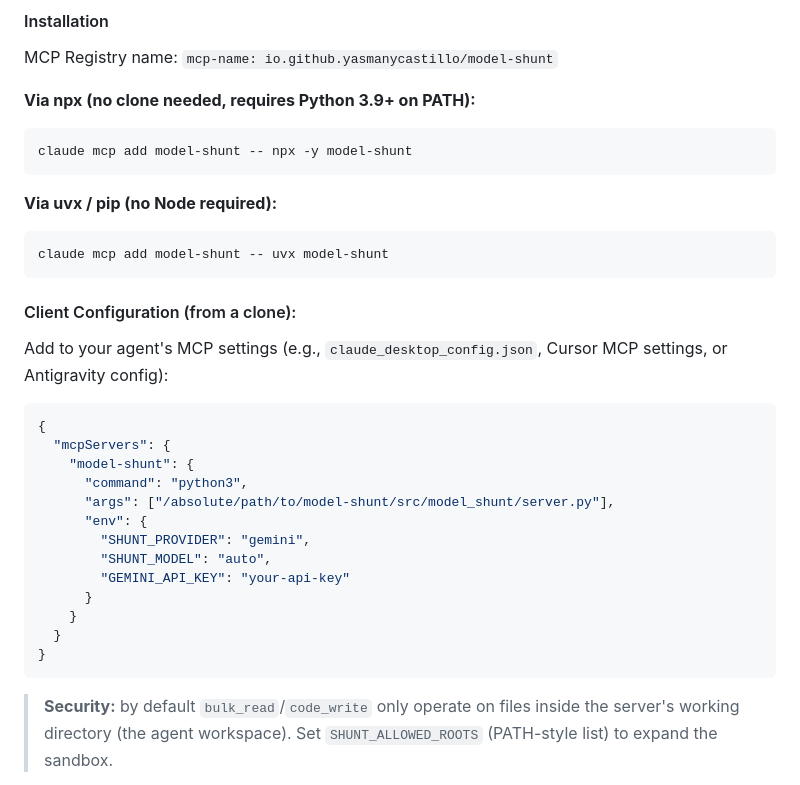
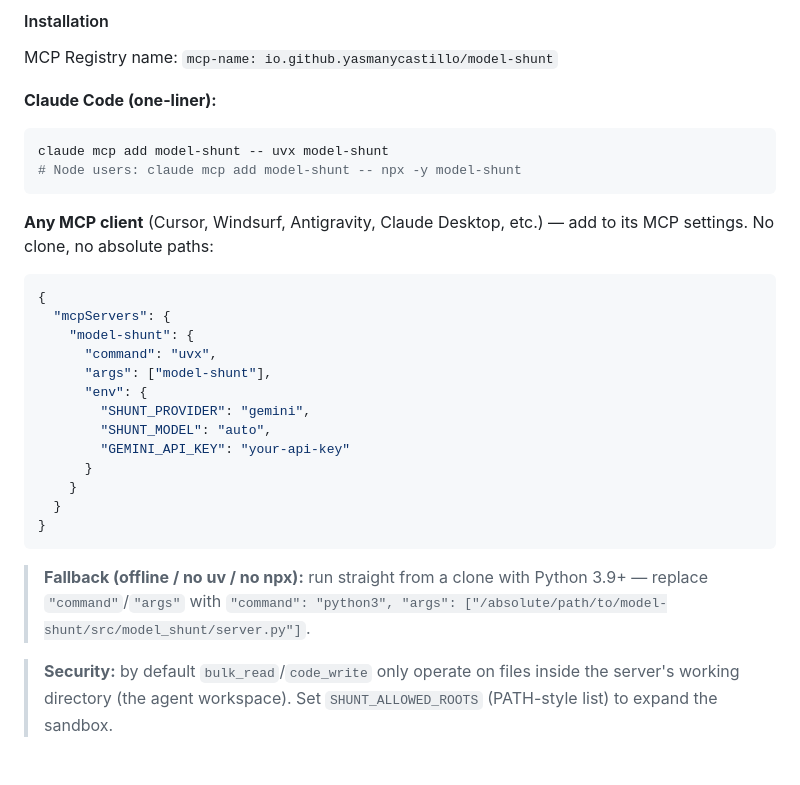
Before and after one commit to yasmanycastillo/agent-shunt, a Markdown page: README.md, the part around the change. GitHub-like rendering.

Commit message:
docs: lead install docs with uvx/npx one-liners, demote clone fallback

````diff
--- a/README.md
+++ b/README.md
@@ -103,25 +103,20 @@ Model-Shunt provides a standard stdio MCP server exposing three tools:
 
 MCP Registry name: `mcp-name: io.github.yasmanycastillo/model-shunt`
 
-**Via npx (no clone needed, requires Python 3.9+ on PATH):**
+**Claude Code (one-liner):**
 ```bash
-claude mcp add model-shunt -- npx -y model-shunt
+claude mcp add model-shunt -- uvx model-shunt
+# Node users: claude mcp add model-shunt -- npx -y model-shunt
 ```
 
-**Via uvx / pip (no Node required):**
-```bash
-claude mcp add model-shunt -- uvx model-shunt
-```
-
-#### Client Configuration (from a clone):
-Add to your agent's MCP settings (e.g., `claude_desktop_config.json`, Cursor MCP settings, or Antigravity config):
+**Any MCP client** (Cursor, Windsurf, Antigravity, Claude Desktop, etc.) — add to its MCP settings. No clone, no absolute paths:
 
 ```json
 {
   "mcpServers": {
     "model-shunt": {
-      "command": "python3",
-      "args": ["/absolute/path/to/model-shunt/src/model_shunt/server.py"],
+      "command": "uvx",
+      "args": ["model-shunt"],
       "env": {
         "SHUNT_PROVIDER": "gemini",
         "SHUNT_MODEL": "auto",
@@ -131,6 +126,8 @@ Add to your agent's MCP settings (e.g., `claude_desktop_config.json`, Cursor MCP
   }
 }
 ```
+
+> **Fallback (offline / no uv / no npx):** run straight from a clone with Python 3.9+ — replace `"command"`/`"args"` with `"command": "python3", "args": ["/absolute/path/to/model-shunt/src/model_shunt/server.py"]`.
 
 > **Security:** by default `bulk_read`/`code_write` only operate on files inside the server's working directory (the agent workspace). Set `SHUNT_ALLOWED_ROOTS` (PATH-style list) to expand the sandbox.
 
````
